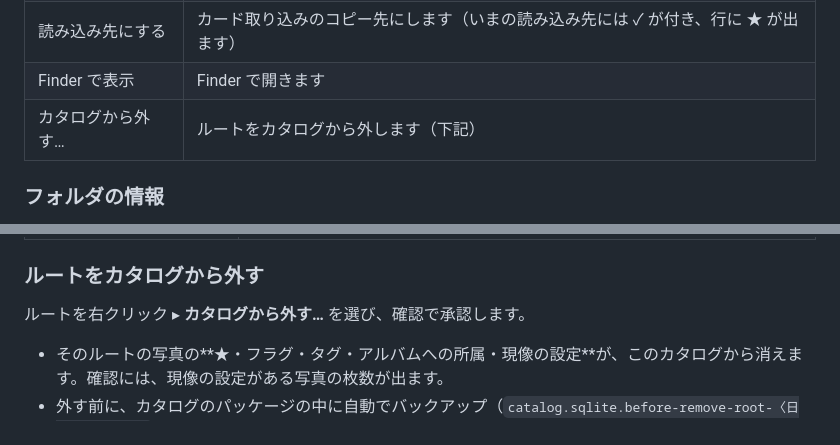
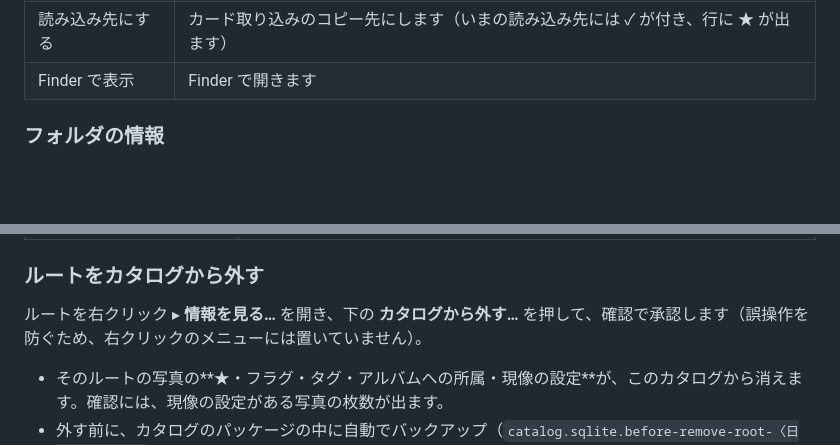
Before and after one commit to ayumu-bekki/focal, a Markdown page: docs/user-guide.md, 2 parts joined by grey strips. Drawn GitHub-style; blank space fills up the shorter version.

```diff
--- a/docs/user-guide.md
+++ b/docs/user-guide.md
@@ -119,7 +119,6 @@ Focal の新しい版でカタログの形式が変わるときは、**変更の
 | 情報を見る… | フォルダの情報を出します（下記） |
 | 読み込み先にする | カード取り込みのコピー先にします（いまの読み込み先には ✓ が付き、行に ★ が出ます） |
 | Finder で表示 | Finder で開きます |
-| カタログから外す… | ルートをカタログから外します（下記） |
 
 ### フォルダの情報
 
@@ -170,7 +170,7 @@ Focal の外（Finder など）で写真を追加・削除・名前変更・移
 
 ### ルートをカタログから外す
 
-ルートを右クリック ▸ **カタログから外す…** を選び、確認で承認します。
+ルートを右クリック ▸ **情報を見る…** を開き、下の **カタログから外す…** を押して、確認で承認します（誤操作を防ぐため、右クリックのメニューには置いていません）。
 
 - そのルートの写真の**★・フラグ・タグ・アルバムへの所属・現像の設定**が、このカタログから消えます。確認には、現像の設定がある写真の枚数が出ます。
 - 外す前に、カタログのパッケージの中に自動でバックアップ（`catalog.sqlite.before-remove-root-〈日時〉-〇〇.bak`、新しい 5 つを残す）を作ります。
```
Also changed, not shown: other parts of docs/user-guide.md (+2 -1 lines), design.md (+1 -1 lines), docs/images/root-info.png, docs/images/sidebar-albums.jpg, docs/images/smart-album-sheet.png, 4 other files.
